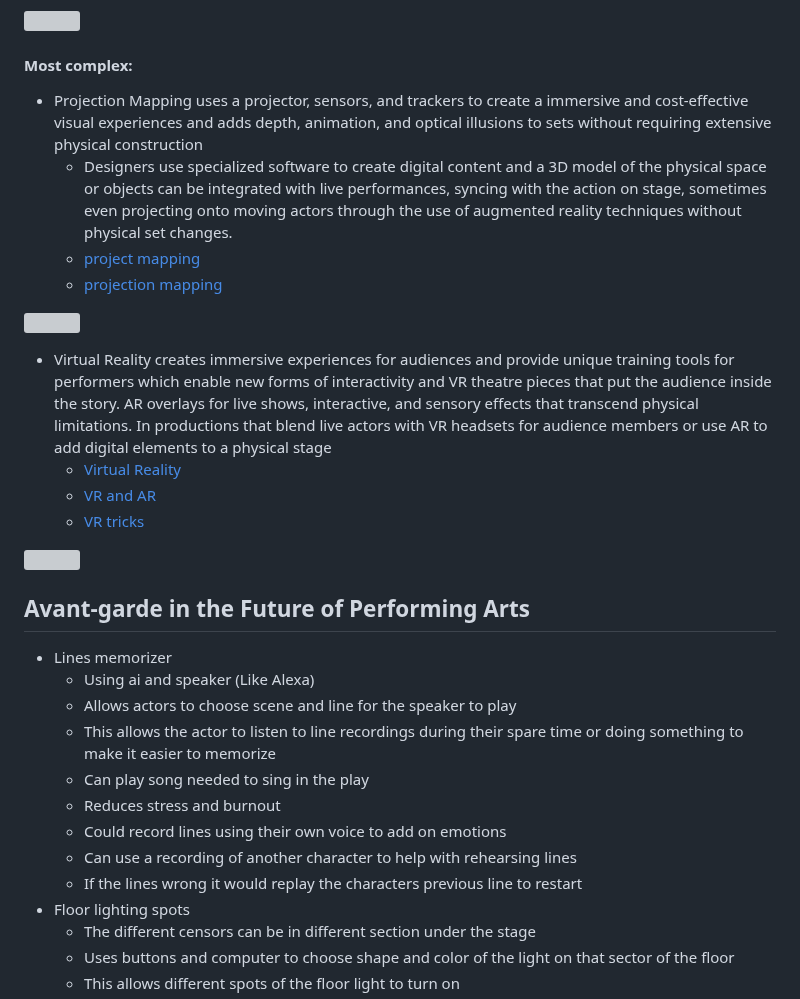
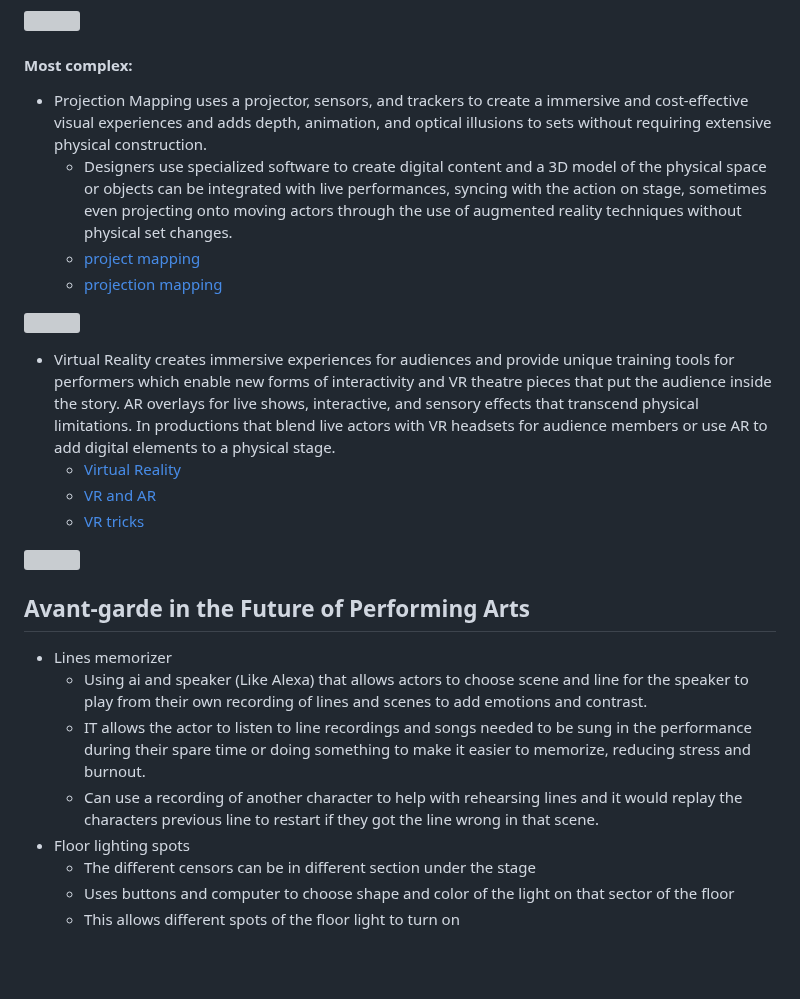
Before and after one commit to helenw6936/sep10-freedom-project, a Markdown page: prep/content.md, the part around the change. Rendered like a GitHub page; blank space fills up the shorter version; grey boxes are pictures that could not be loaded.

```diff
--- a/prep/content.md
+++ b/prep/content.md
@@ -32,13 +32,13 @@ Hardware performing arts technology: performing arts sound amplification device.
 
 ![](https://encrypted-tbn0.gstatic.com/images?q=tbn:ANd9GcQP_7xN45EHR45Sm7zH7RF-s6CMPIa-lWU1NA&s)
 #### Most complex:
-  * Projection Mapping uses a projector, sensors, and trackers to create a immersive and cost-effective visual experiences and adds depth, animation, and optical illusions to sets without requiring extensive physical construction
+  * Projection Mapping uses a projector, sensors, and trackers to create a immersive and cost-effective visual experiences and adds depth, animation, and optical illusions to sets without requiring extensive physical construction.
     * Designers use specialized software to create digital content and a 3D model of the physical space or objects can be integrated with live performances, syncing with the action on stage, sometimes even projecting onto moving actors through the use of augmented reality techniques without physical set changes.
     * [project mapping](https://www.youtube.com/watch?v=5oOAoKk6gww&t=22s)
     * [projection mapping](https://www.heavym.net/unveiling-the-art-of-projection-design-theater-use-case/)
 
 ![](https://www.heavym.net/wp-content/smush-webp/2021/04/Video-mapping-article-cover.jpg.webp)
-  * Virtual Reality creates immersive experiences for audiences and provide unique training tools for performers which enable new forms of interactivity and VR theatre pieces that put the audience inside the story. AR overlays for live shows, interactive, and sensory effects that transcend physical limitations. In productions that blend live actors with VR headsets for audience members or use AR to add digital elements to a physical stage
+  * Virtual Reality creates immersive experiences for audiences and provide unique training tools for performers which enable new forms of interactivity and VR theatre pieces that put the audience inside the story. AR overlays for live shows, interactive, and sensory effects that transcend physical limitations. In productions that blend live actors with VR headsets for audience members or use AR to add digital elements to a physical stage.
     * [Virtual Reality](https://www.youtube.com/watch?v=xgHUYbNDSrI&t=389s)
     * [VR and AR](https://amt-lab.org/blog/2021/8/how-vr-and-ar-are-changing-the-world-of-immersive-theater)
     * [VR tricks](youtube.com/watch?time_continue=1&v=ybyib5pAq7Y&embeds_referring_euri=https%3A%2F%2Famt-lab.org%2F)
@@ -47,14 +47,9 @@ Hardware performing arts technology: performing arts sound amplification device.
 
 ## Avant-garde in the Future of Performing Arts
 * Lines memorizer
-  * Using ai and speaker (Like Alexa)
-  * Allows actors to choose scene and line for the speaker to play
-  * This allows the actor to listen to line recordings during their spare time or doing something to make it easier to memorize
-  * Can play song needed to sing in the play
-  * Reduces stress and burnout
-  * Could record lines using their own voice to add on emotions
-  * Can use a recording of another character to help with rehearsing lines
-  * If the lines wrong it would replay the characters previous line to restart
+  * Using ai and speaker (Like Alexa) that allows actors to choose scene and line for the speaker to play from their own recording of lines and scenes to add emotions and contrast.
+  * IT allows the actor to listen to line recordings and songs needed to be sung in the performance during their spare time or doing something to make it easier to memorize, reducing stress and burnout.
+  * Can use a recording of another character to help with rehearsing lines and it would replay the characters previous line to restart if they got the line wrong in that scene.
 * Floor lighting spots
   * The different censors can be in different section under the stage
   * Uses buttons and computer to choose shape and color of the light on that sector of the floor
```
